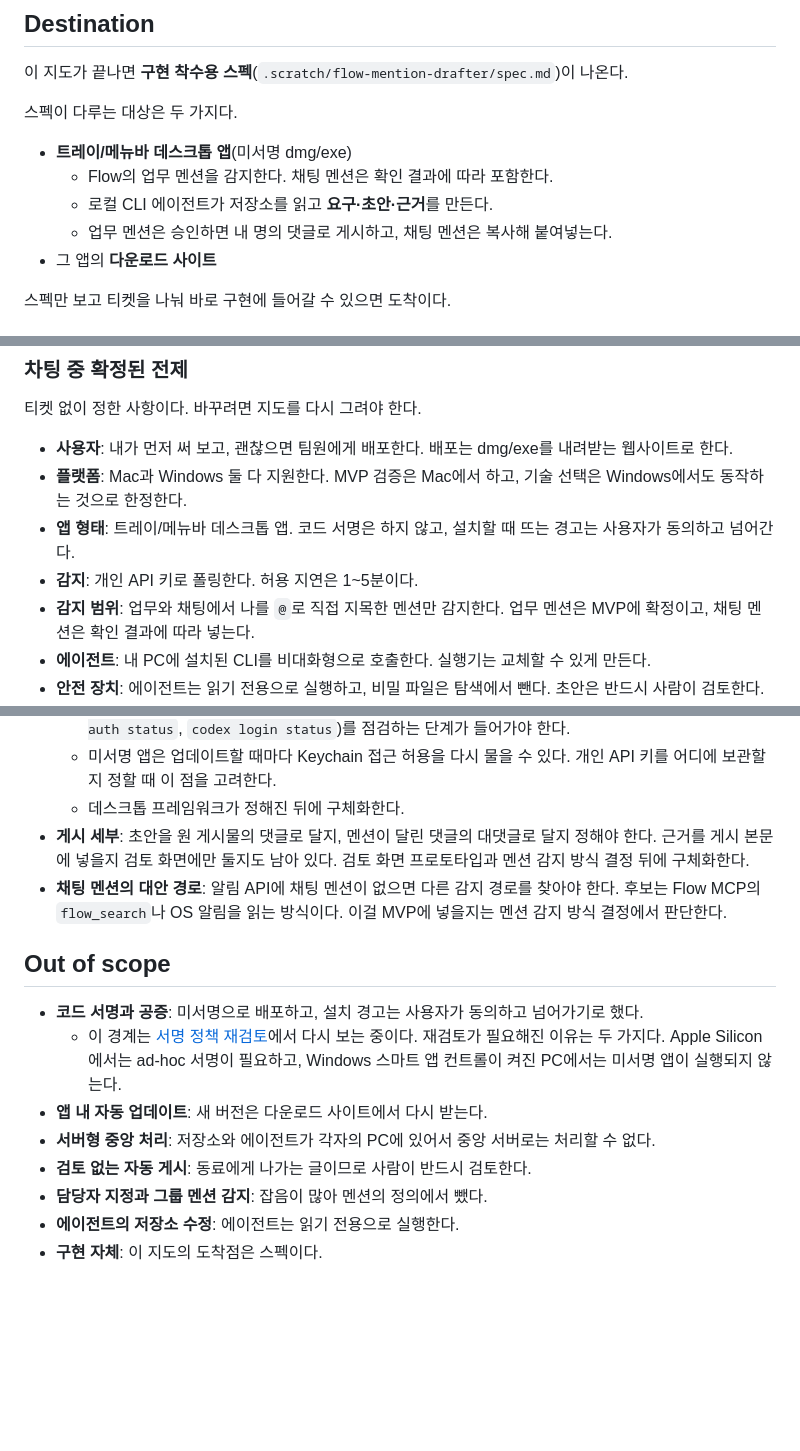
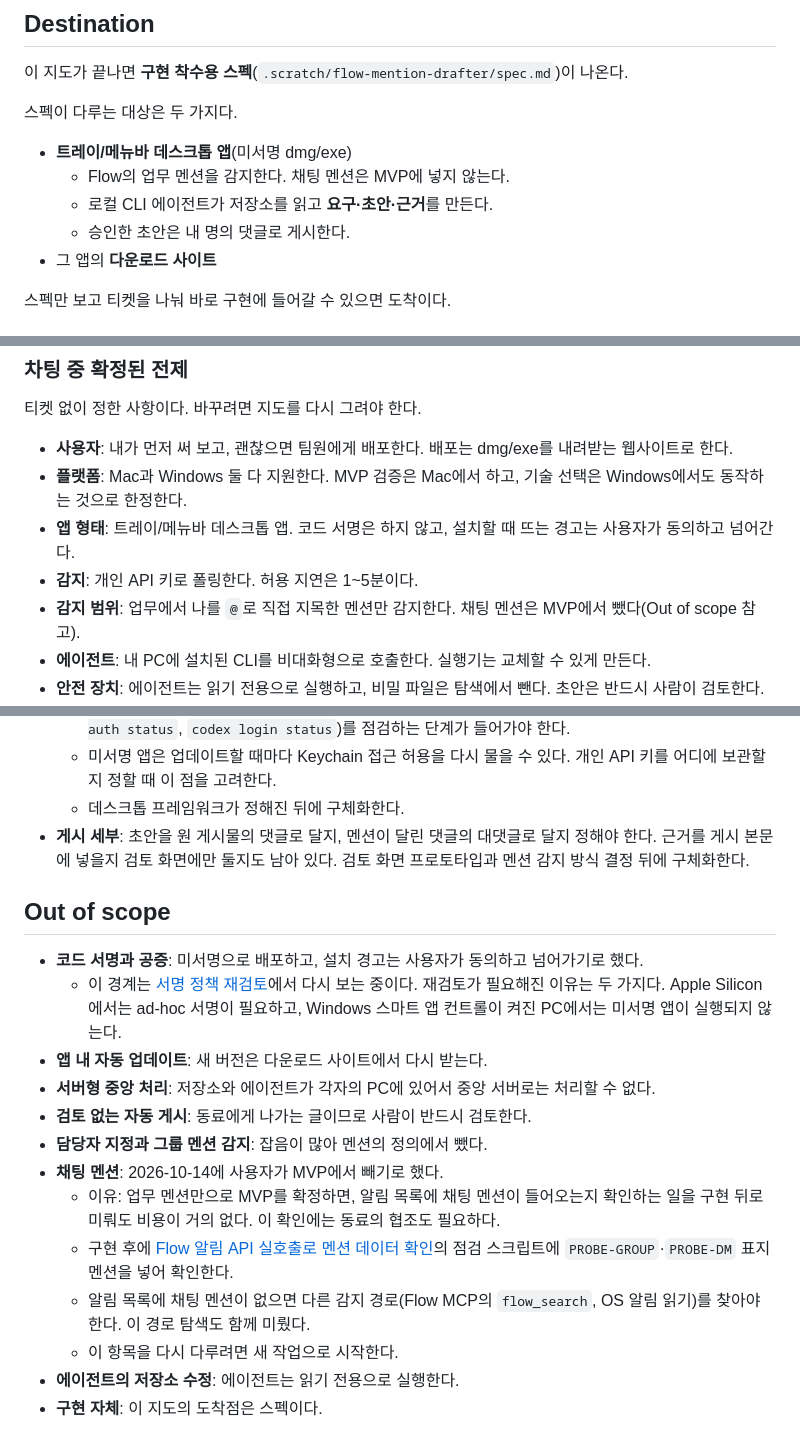
Before and after one commit to code1iners/stardraft, a Markdown page: .scratch/flow-mention-drafter/map.md, 3 parts joined by grey strips. Rendered like a GitHub page; blank space fills up the shorter version.

Commit message:
채팅 멘션을 MVP 범위에서 제외
업무 멘션만으로 MVP를 확정하면 채팅 멘션 확인을 구현 뒤로 미뤄도
비용이 거의 없어서, 지도의 도착점·감지 범위를 고치고 Out of scope로 옮긴다.
검토 화면과 멘션 감지 티켓에서도 채팅 멘션 항목을 뺀다.

Co-Authored-By: Claude Opus 5.5 <noreply@anthropic.com>

```diff
--- a/.scratch/flow-mention-drafter/map.md
+++ b/.scratch/flow-mention-drafter/map.md
@@ -10,9 +10,9 @@ Created: 2026-10-14
 스펙이 다루는 대상은 두 가지다.
 
 - **트레이/메뉴바 데스크톱 앱**(미서명 dmg/exe)
-  - Flow의 업무 멘션을 감지한다. 채팅 멘션은 확인 결과에 따라 포함한다.
+  - Flow의 업무 멘션을 감지한다. 채팅 멘션은 MVP에 넣지 않는다.
   - 로컬 CLI 에이전트가 저장소를 읽고 **요구·초안·근거**를 만든다.
-  - 업무 멘션은 승인하면 내 명의 댓글로 게시하고, 채팅 멘션은 복사해 붙여넣는다.
+  - 승인한 초안은 내 명의 댓글로 게시한다.
 - 그 앱의 **다운로드 사이트**
 
 스펙만 보고 티켓을 나눠 바로 구현에 들어갈 수 있으면 도착이다.
@@ -42,7 +42,7 @@ Created: 2026-10-14
 - **플랫폼**: Mac과 Windows 둘 다 지원한다. MVP 검증은 Mac에서 하고, 기술 선택은 Windows에서도 동작하는 것으로 한정한다.
 - **앱 형태**: 트레이/메뉴바 데스크톱 앱. 코드 서명은 하지 않고, 설치할 때 뜨는 경고는 사용자가 동의하고 넘어간다.
 - **감지**: 개인 API 키로 폴링한다. 허용 지연은 1~5분이다.
-- **감지 범위**: 업무와 채팅에서 나를 `@`로 직접 지목한 멘션만 감지한다. 업무 멘션은 MVP에 확정이고, 채팅 멘션은 확인 결과에 따라 넣는다.
+- **감지 범위**: 업무에서 나를 `@`로 직접 지목한 멘션만 감지한다. 채팅 멘션은 MVP에서 뺐다(Out of scope 참고).
 - **에이전트**: 내 PC에 설치된 CLI를 비대화형으로 호출한다. 실행기는 교체할 수 있게 만든다.
 - **안전 장치**: 에이전트는 읽기 전용으로 실행하고, 비밀 파일은 탐색에서 뺀다. 초안은 반드시 사람이 검토한다.
 - **저장소 선택**: 직접 등록한 저장소 매핑을 먼저 쓴다. 매핑이 없으면 에이전트가 작업 폴더에서 저장소를 고른다.
@@ -64,7 +64,6 @@ Created: 2026-10-14
   - 미서명 앱은 업데이트할 때마다 Keychain 접근 허용을 다시 물을 수 있다. 개인 API 키를 어디에 보관할지 정할 때 이 점을 고려한다.
   - 데스크톱 프레임워크가 정해진 뒤에 구체화한다.
 - **게시 세부**: 초안을 원 게시물의 댓글로 달지, 멘션이 달린 댓글의 대댓글로 달지 정해야 한다. 근거를 게시 본문에 넣을지 검토 화면에만 둘지도 남아 있다. 검토 화면 프로토타입과 멘션 감지 방식 결정 뒤에 구체화한다.
-- **채팅 멘션의 대안 경로**: 알림 API에 채팅 멘션이 없으면 다른 감지 경로를 찾아야 한다. 후보는 Flow MCP의 `flow_search`나 OS 알림을 읽는 방식이다. 이걸 MVP에 넣을지는 멘션 감지 방식 결정에서 판단한다.
 
 ## Out of scope
 
@@ -74,5 +73,10 @@ Created: 2026-10-14
 - **서버형 중앙 처리**: 저장소와 에이전트가 각자의 PC에 있어서 중앙 서버로는 처리할 수 없다.
 - **검토 없는 자동 게시**: 동료에게 나가는 글이므로 사람이 반드시 검토한다.
 - **담당자 지정과 그룹 멘션 감지**: 잡음이 많아 멘션의 정의에서 뺐다.
+- **채팅 멘션**: 2026-10-14에 사용자가 MVP에서 빼기로 했다.
+  - 이유: 업무 멘션만으로 MVP를 확정하면, 알림 목록에 채팅 멘션이 들어오는지 확인하는 일을 구현 뒤로 미뤄도 비용이 거의 없다. 이 확인에는 동료의 협조도 필요하다.
+  - 구현 후에 [Flow 알림 API 실호출로 멘션 데이터 확인](issues/01-flow-alarm-api-check.md)의 점검 스크립트에 `PROBE-GROUP`·`PROBE-DM` 표지 멘션을 넣어 확인한다.
+  - 알림 목록에 채팅 멘션이 없으면 다른 감지 경로(Flow MCP의 `flow_search`, OS 알림 읽기)를 찾아야 한다. 이 경로 탐색도 함께 미뤘다.
+  - 이 항목을 다시 다루려면 새 작업으로 시작한다.
 - **에이전트의 저장소 수정**: 에이전트는 읽기 전용으로 실행한다.
 - **구현 자체**: 이 지도의 도착점은 스펙이다.
```
Also changed, not shown: 2 other files.
